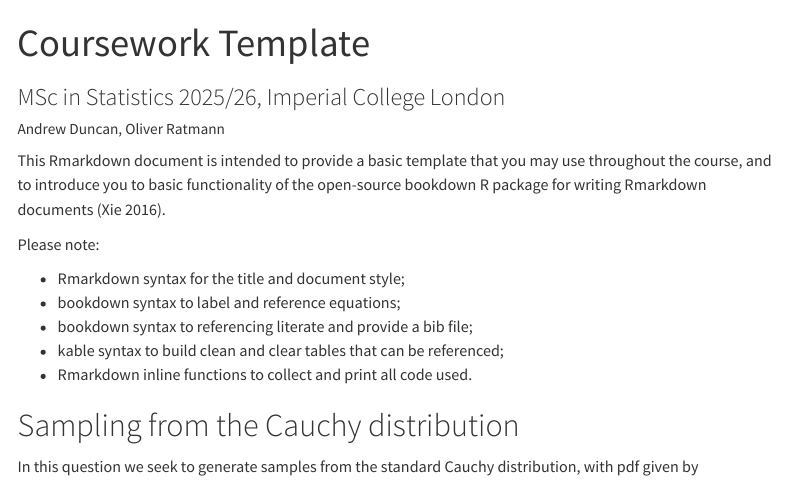
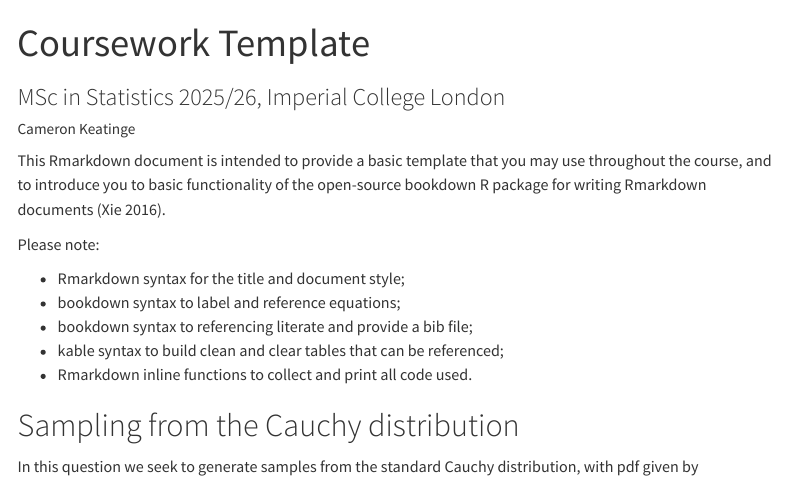
Before and after one commit to CameronKeatinge-Imperial/template_coursework, a Quarto document (MSc_Statistics_coursework_quarto.qmd): the page in a window 1100 px wide, from its top. Rendered offline with R 4.5, knitr and Pandoc in place of Quarto, with nearby package versions; code that draws random numbers runs with fixed seeds of ours; menus at the side of the page are left out.

Commit message:
author change to file

```diff
--- a/MSc_Statistics_coursework_quarto.qmd
+++ b/MSc_Statistics_coursework_quarto.qmd
@@ -1,7 +1,7 @@
 ---
 title: "Coursework Template"
 subtitle: 'MSc in Statistics 2025/26, Imperial College London'
-author: "Andrew Duncan, Oliver Ratmann"
+author: "Cameron Keatinge"
 format:
   html:
     toc: true
```
